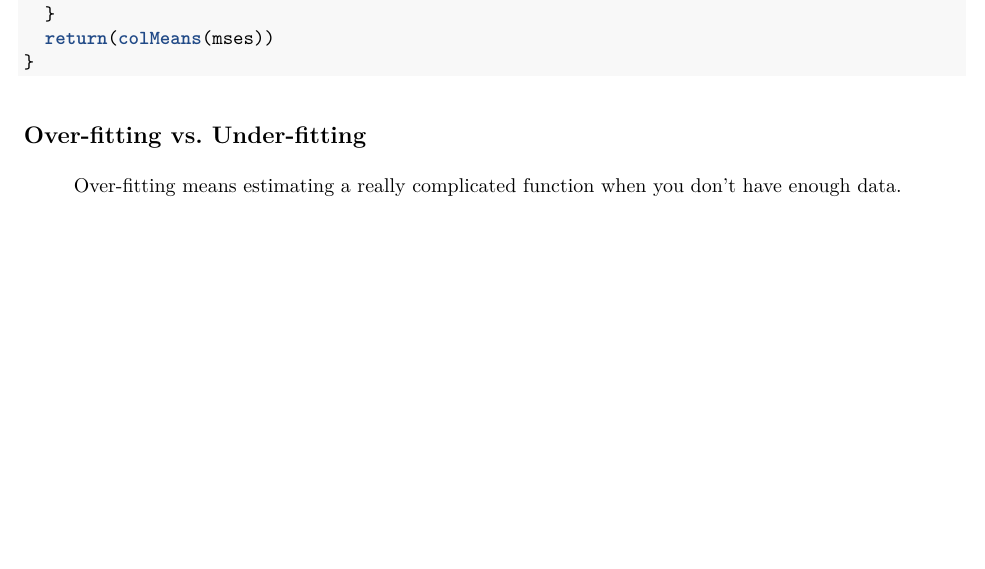
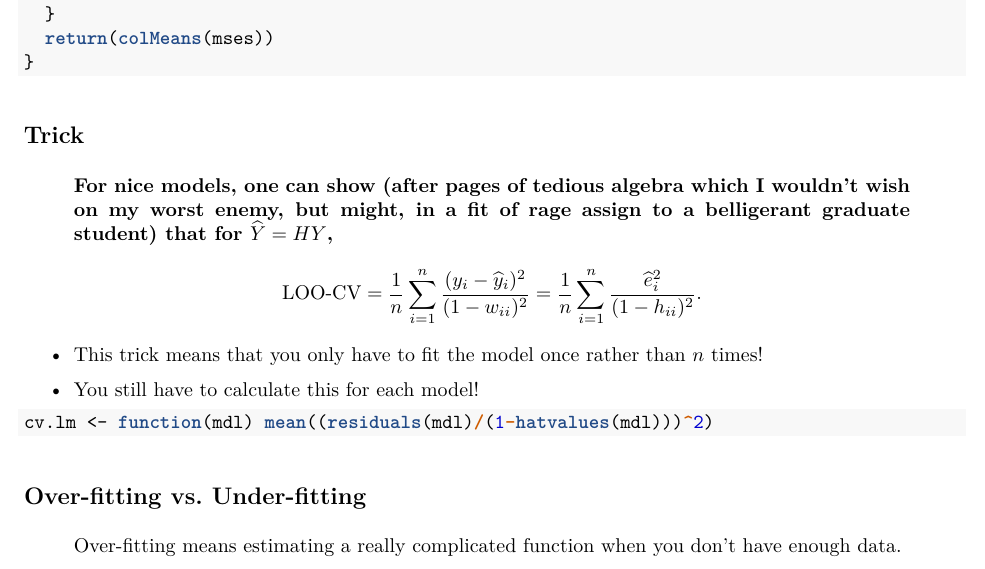
Before and after one commit to stats-432sp2020/lectures, an R Markdown document (lec05.Rmd): part of page 15 of 17, cut so that both start at the same text, the shorter picture padded with empty space. The pictures show the output file lec05.pdf that the author committed with the source.

Commit message:
week 5 ready

````diff
--- a/lec05.Rmd
+++ b/lec05.Rmd
@@ -3,11 +3,11 @@ title: "Chapter 3"
 author: "DJM"
 date: "11 February 2020"
 output:
+  pdf_document: default
   slidy_presentation:
     css: gfx/djmRslidy.css
     font_adjustment: 0
     highlight: tango
-  pdf_document: default
 ---
 
 \newcommand{\Expect}[1]{\mathbb{E}\left[ #1 \right]}
@@ -820,6 +820,21 @@ cv.lm <- function(data, formulae, nfolds = 5) {
 }
 ```
 
+## Trick
+
+> __For nice models, one can show (after pages of tedious algebra which I wouldn't wish on my worst enemy, but might, in a fit of rage assign to a belligerant graduate student) that for $\widehat{Y} = HY$,__
+\[
+\mbox{LOO-CV} = \frac{1}{n} \sum_{i=1}^n \frac{(y_i -\widehat{y}_i)^2}{(1-w_{ii})^2} = \frac{1}{n} \sum_{i=1}^n \frac{\widehat{e}_i^2}{(1-h_{ii})^2}.
+\]
+
+* This trick means that you only have to fit the model once rather than $n$ times!
+
+* You still have to calculate this for each model!
+
+```{r}
+cv.lm <- function(mdl) mean((residuals(mdl)/(1-hatvalues(mdl)))^2)
+```
+
 ## Over-fitting vs. Under-fitting
 
 > Over-fitting means estimating a really complicated function when you don't have enough data.
````
Also changed, not shown: lec05.html, lec05.pdf.
